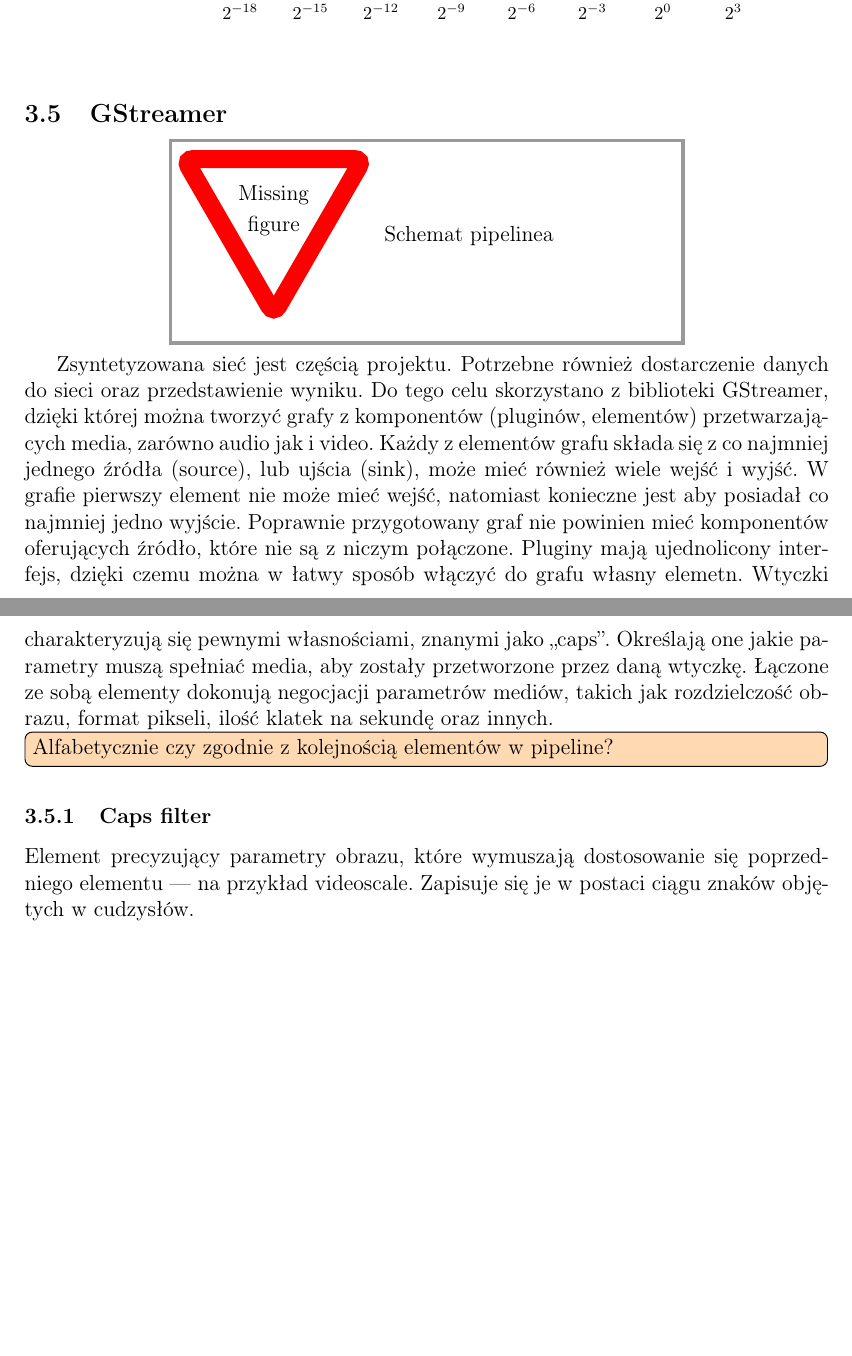
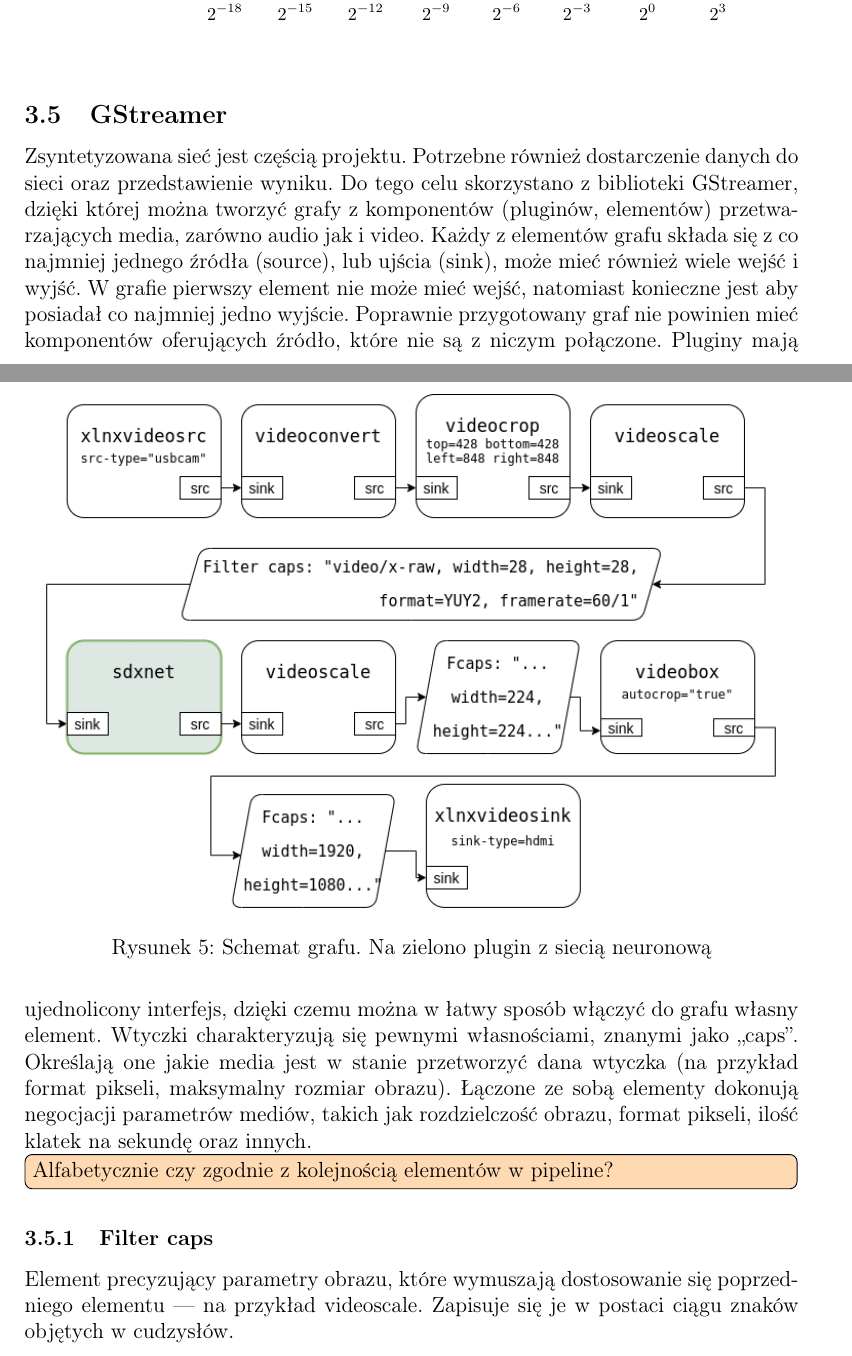
Before and after one commit to wolepp/praca-licencjacka, a LaTeX document (licencjat.tex): two parts of pages 9 and 10 of 15 before the commit and two parts of pages 9 and 10 of 16 after it, joined at a grey line, cut so that both start at the same text, the shorter picture padded with empty space. The pictures show the PDF file licencjat.pdf that the author committed with the source.

Commit message:
added figures and some text

```diff
--- a/licencjat.tex
+++ b/licencjat.tex
@@ -166,4 +168,4 @@ od informacji o kolorach. Model barw YUV składa się z kanału luminacji Y
 oraz kanałów kodujących barwę U oraz V, są to kolejno składowa niebieska
 i składowa czerwona. W projekcie użyty jest format pikseli YUY2 (znany też
 pod nazwą YUYV), w którym na dwa piksele przypadają 32 bity.
-\missingfigure{Schemat formatu pikseli YUV}
+\begin{figure}[h]
@@ -281,7 +296,12 @@ symulacji.
 
 
 \subsection{GStreamer}
-\missingfigure{Schemat pipelinea}
+\begin{figure}[h]
+  \centering
+  % \includesvg[]{figures/pipeline.svg}
+  \includegraphics[scale=0.5625]{figures/pipeline.png}
+  \caption{Schemat grafu. Na zielono plugin z siecią neuronową}\label{fig:pipeline}
+\end{figure}
 Zsyntetyzowana sieć jest częścią projektu. Potrzebne również dostarczenie
 danych do sieci oraz przedstawienie wyniku.
 Do tego celu skorzystano z biblioteki GStreamer, dzięki której można
@@ -293,16 +313,17 @@ element nie może mieć wejść, natomiast konieczne jest aby posiadał co najmn
 jedno wyjście. Poprawnie przygotowany graf nie powinien mieć komponentów
 oferujących źródło, które nie są z niczym połączone.
 Pluginy mają ujednolicony interfejs, dzięki czemu można w łatwy sposób
-włączyć do grafu własny elemetn. Wtyczki charakteryzują się
-pewnymi własnościami, znanymi jako „caps”. Określają one jakie parametry
-muszą spełniać media, aby zostały przetworzone przez daną wtyczkę.
+włączyć do grafu własny element. Wtyczki charakteryzują się
+pewnymi własnościami, znanymi jako „caps”. Określają one jakie
+media jest w stanie przetworzyć dana wtyczka (na przykład format pikseli,
+maksymalny rozmiar obrazu).
 Łączone ze sobą elementy dokonują negocjacji
 parametrów mediów, takich jak rozdzielczość obrazu, format pikseli,
 ilość klatek na sekundę oraz innych.
 
 \todo[inline]{Alfabetycznie czy zgodnie z kolejnością elementów w pipeline?}
 
-\subsubsection{Caps filter}
+\subsubsection{Filter caps}
 Element precyzujący parametry obrazu, które wymuszają
 dostosowanie się poprzedniego elementu --- na przykład videoscale.
 Zapisuje się je w postaci ciągu znaków objętych w cudzysłów.
```
Also changed, not shown: figures/hls4ml.jpg (added), figures/nn-scheme.svg (added), figures/pipeline.png (added), figures/pipeline.svg (added), figures/yuv2-scheme.png (added), licencjat.pdf, licencjat.tex (27 more changed lines), 2 other files.
